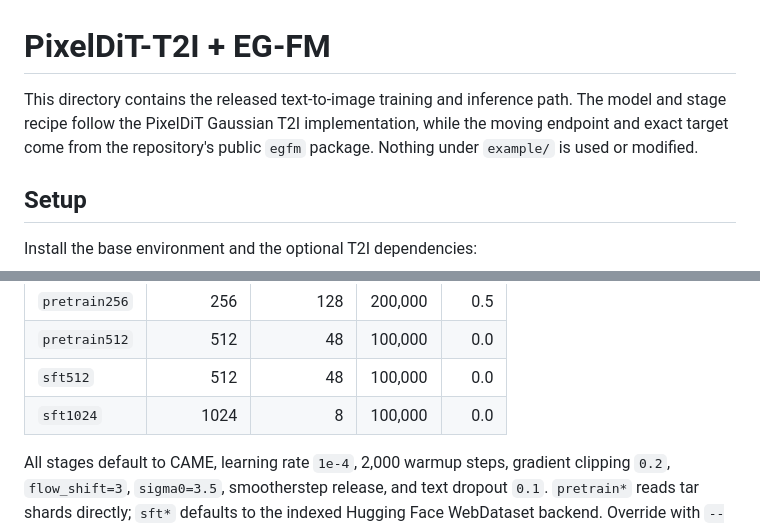
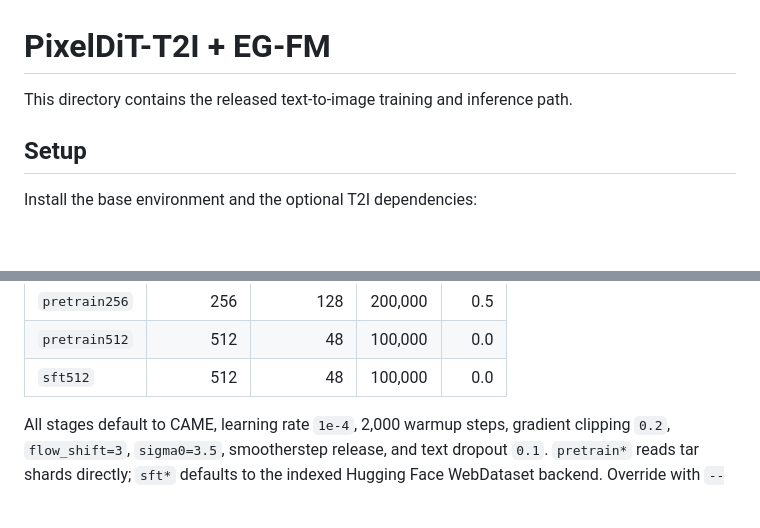
Before and after one commit to ysng123/EG-FM, a Markdown page: t2i/README.md, 2 parts joined by grey strips. Drawn GitHub-style; blank space fills up the shorter version.

Commit message:
Update README project descriptions

```diff
--- a/t2i/README.md
+++ b/t2i/README.md
@@ -1,9 +1,6 @@
 # PixelDiT-T2I + EG-FM
 
 This directory contains the released text-to-image training and inference path.
-The model and stage recipe follow the PixelDiT Gaussian T2I implementation,
-while the moving endpoint and exact target come from the repository's public
-`egfm` package. Nothing under `example/` is used or modified.
 
 ## Setup
 
@@ -39,7 +36,6 @@ launcher:
 | `pretrain256` | 256 | 128 | 200,000 | 0.5 |
 | `pretrain512` | 512 | 48 | 100,000 | 0.0 |
 | `sft512` | 512 | 48 | 100,000 | 0.0 |
-| `sft1024` | 1024 | 8 | 100,000 | 0.0 |
 
 All stages default to CAME, learning rate `1e-4`, 2,000 warmup steps,
 gradient clipping `0.2`, `flow_shift=3`, `sigma0=3.5`, smootherstep release,
```
Also changed, not shown: README.md (+1 -1 lines).
